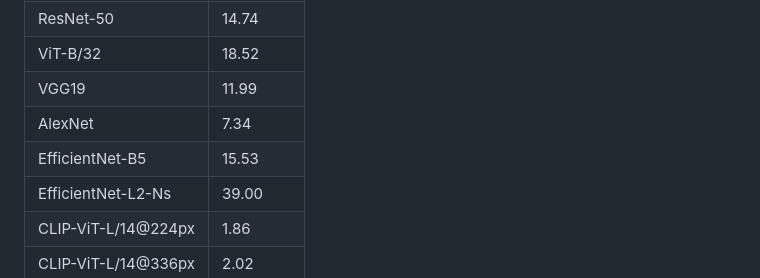
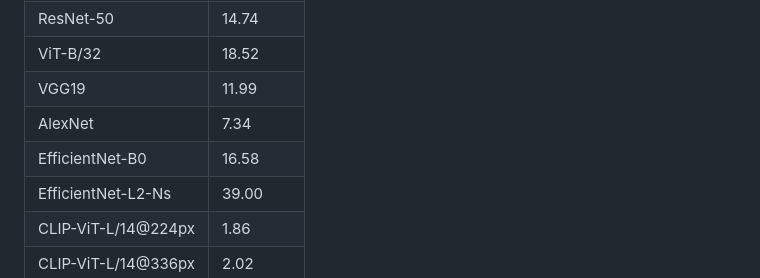
Before and after one commit to taesiri/ZoomIsAllYouNeed, a Markdown page: README.md, the part around the change. Rendered like a GitHub page.

```diff
--- a/README.md
+++ b/README.md
@@ -47,7 +47,7 @@ The ImageNet-Hard dataset is avaible to access and browser on  [![Hugging Face D
 | ViT-B/32            | 18.52    |
 | VGG19               | 11.99    |
 | AlexNet             | 7.34     |
-| EfficientNet-B5     | 15.53    |
+| EfficientNet-B0     | 16.58    |
 | EfficientNet-L2-Ns  | 39.00    |
 | CLIP-ViT-L/14@224px | 1.86     |
 | CLIP-ViT-L/14@336px | 2.02     |
```
